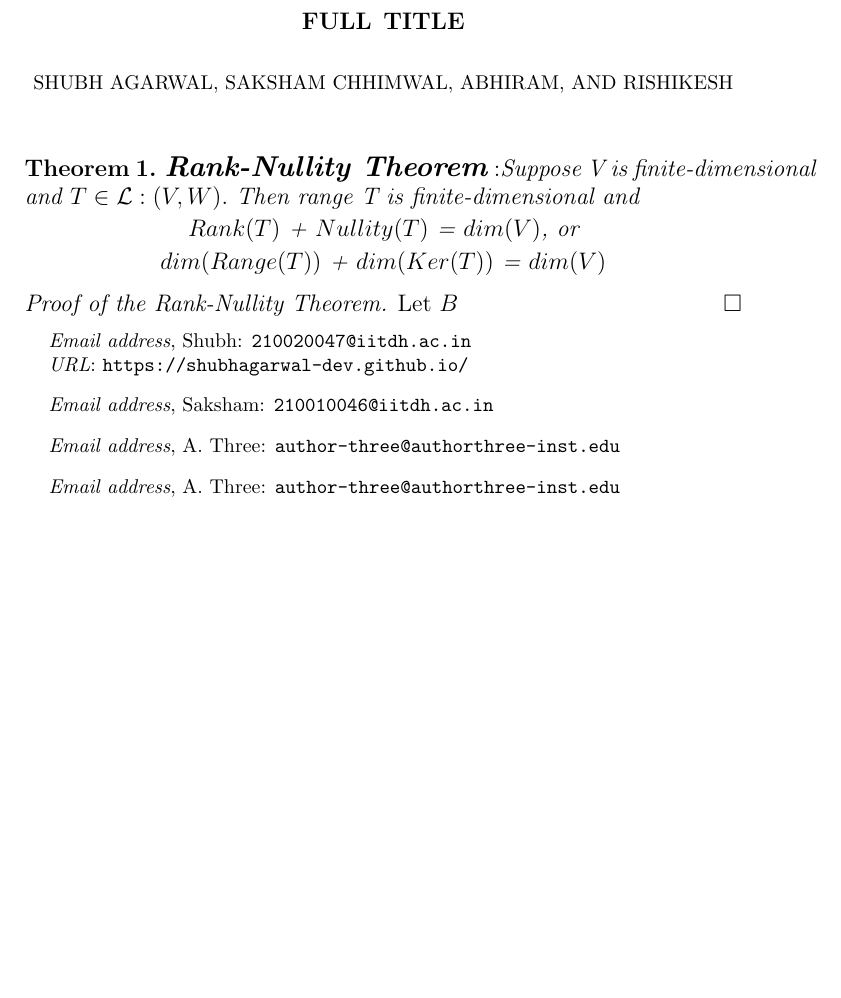
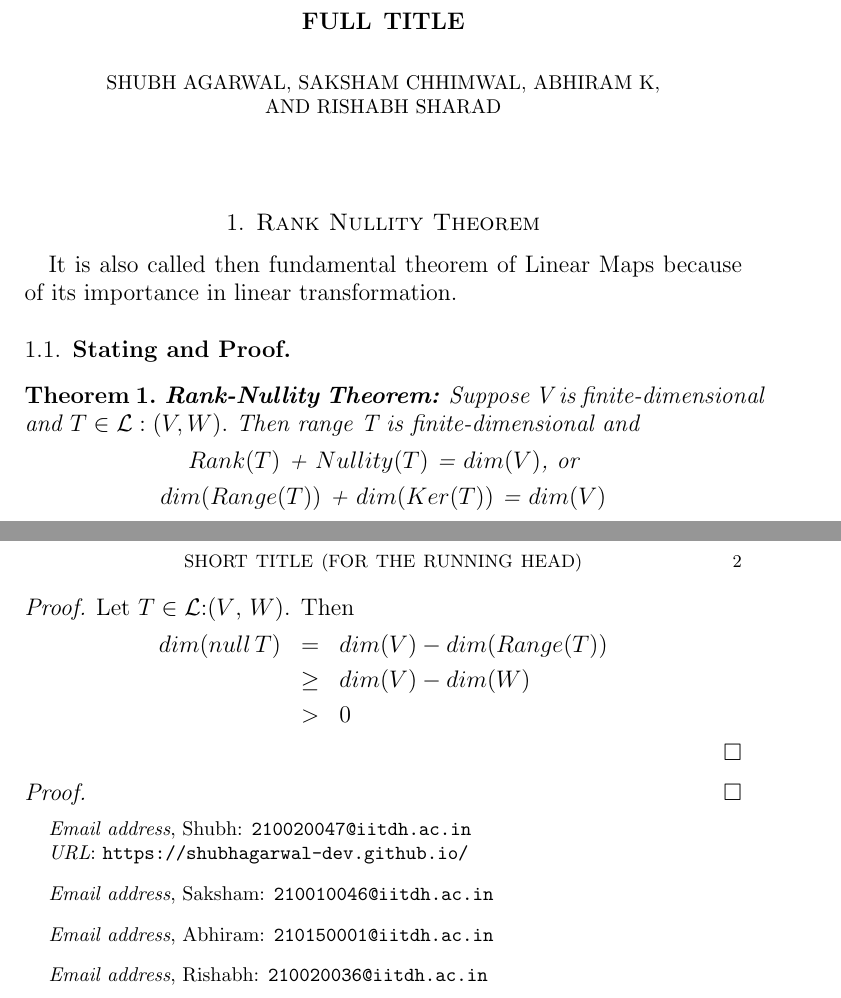
Before and after one commit to ShubhAgarwal-dev/AI-Lab, a LaTeX paper (Scribing/shubhAndSaksham/shubhAndSaksham.tex): part of the page before the commit and two parts of pages 1 and 2 of 2 after it, the two joined at a grey line, cut so that both start at the same text. Compiled offline with pdfLaTeX.

Commit message:
some edits

```diff
--- a/Scribing/shubhAndSaksham/shubhAndSaksham.tex
+++ b/Scribing/shubhAndSaksham/shubhAndSaksham.tex
@@ -42,6 +39,7 @@
 \usepackage{graphicx}
 \usepackage{hyperref}
 \usepackage{amssymb}
+\usepackage{amsmath,amsthm}
 %------------------------------------------------------------
 % Theorem like environments
 %
@@ -82,17 +80,17 @@
 \email[Saksham]{210010046@iitdh.ac.in}%
 %\urladdr{http://www.authortwo.uni-atwo.hu}
 
-\author{Abhiram}
-\email[A.~Three]{author-three@authorthree-inst.edu}%
+\author{Abhiram K}
+\email[Abhiram]{210150001@iitdh.ac.in}%
 
-\author{Rishikesh}
-\email[A.~Three]{author-three@authorthree-inst.edu}%
+\author{Rishabh Sharad}
+\email[Rishabh]{210020036@iitdh.ac.in}%
 
 %\thanks{Thanks for Author One.}
 %\thanks{Thanks for Author Two.}
 \thanks{This paper is in final form}
 \date{\today}
-\subjclass{2023 Mathematics for Data Science, CSXXX} %
+\subjclass{2023 Mathematics for Data Science, CS-427} %
 %\keywords{Keyword one, keyword two etc.}%
 %\begin{abstract}
 %This is a sample document which shows the most important features of the AMS Journal
@@ -100,10 +98,16 @@
 %\end{abstract}
 \maketitle
 
+\section{Rank Nullity Theorem}
+It is also called then fundamental theorem of Linear Maps because of its importance
+in linear transformation.
+
+\subsection{Stating and Proof}
+
 \begin{theorem}
-$
-	\large\textbf{Rank-Nullity Theorem} :
-	$Suppose V is finite-dimensional and $ T \in \mathcal{L} : (V, W).$ Then range T is finite-dimensional and
+	\textbf{Rank-Nullity Theorem:}
+	Suppose V is finite-dimensional and $T\in\mathcal{L}:(V, W).$ Then range T is
+	finite-dimensional and
 	\begin{center}
 		$Rank(T)$ + $Nullity(T)$ = $dim(V)$, or
 	\end{center}
@@ -112,6 +116,3 @@ $
 	\end{center}
 \end{theorem}
 
-\begin{proof}
-[Proof of the Rank-Nullity Theorem]
-Let $B$
@@ -119,3 +144,21 @@ Let $B$
+\begin{proof}[Proof]
+	Let $T\in\mathcal{L}$:($V$, $W$). Then
+	%\begin{center}
+	%$dim(null$ $T$) = $dim(V)$ - $dim(Range (T))$ \newline
+	%$dim(null$ $T$) > $dim(V)$ - $dim(W)$ \newline
+	%$dim(null$ $T$) \geq $0$
+	%\end{center}
+	\begin{eqnarray*}
+	dim(null\,T)&=&dim(V) - dim(Range (T)) \\
+	& \geq & dim(V) - dim(W) \\
+	& > & 0
+	\end{eqnarray*}
+\end{proof}
+
+\begin{proof}[Proof]
+
+\end{proof}
+
 %This text is a sample for a short bibliography. You can cite a book by making use of
 %the command \verb"\cite{KarelRektorys}": \cite{KarelRektorys}. Papers can be cited
 %similarly: \cite{Bertoti97}. If you want multiple citations to appear in a single set
```
Also changed, not shown: Scribing/shubhAndSaksham/shubhAndSaksham.pdf, Scribing/shubhAndSaksham/shubhAndSaksham.tex (29 more changed lines), 1 other file.
